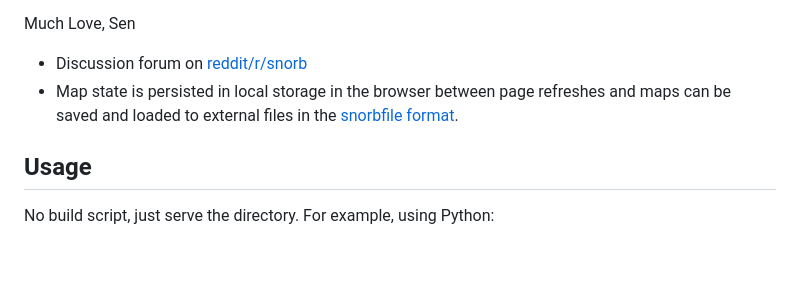
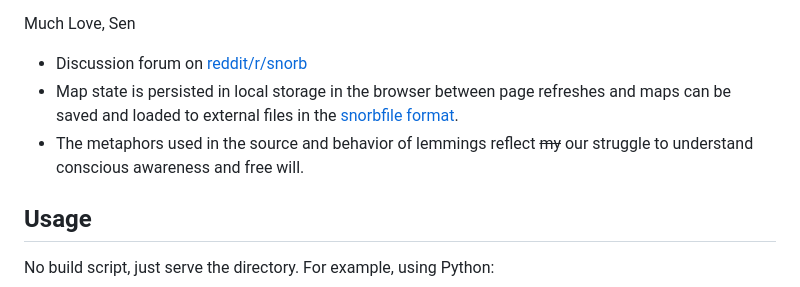
Before and after one commit to numtel/snorb26, a Markdown page: README.md, the part around the change. Rendered like a GitHub page; blank space fills up the shorter version.

Commit message:
Free will comment in readme

```diff
--- a/README.md
+++ b/README.md
@@ -9,6 +9,7 @@ Sen
 
 * Discussion forum on [reddit/r/snorb](https://www.reddit.com/r/snorb/)
 * Map state is persisted in local storage in the browser between page refreshes and maps can be saved and loaded to external files in the [snorbfile format](snorbfile.md).
+* The metaphors used in the source and behavior of lemmings reflect ~~my~~ our struggle to understand conscious awareness and free will.
 
 ## Usage
 
```
